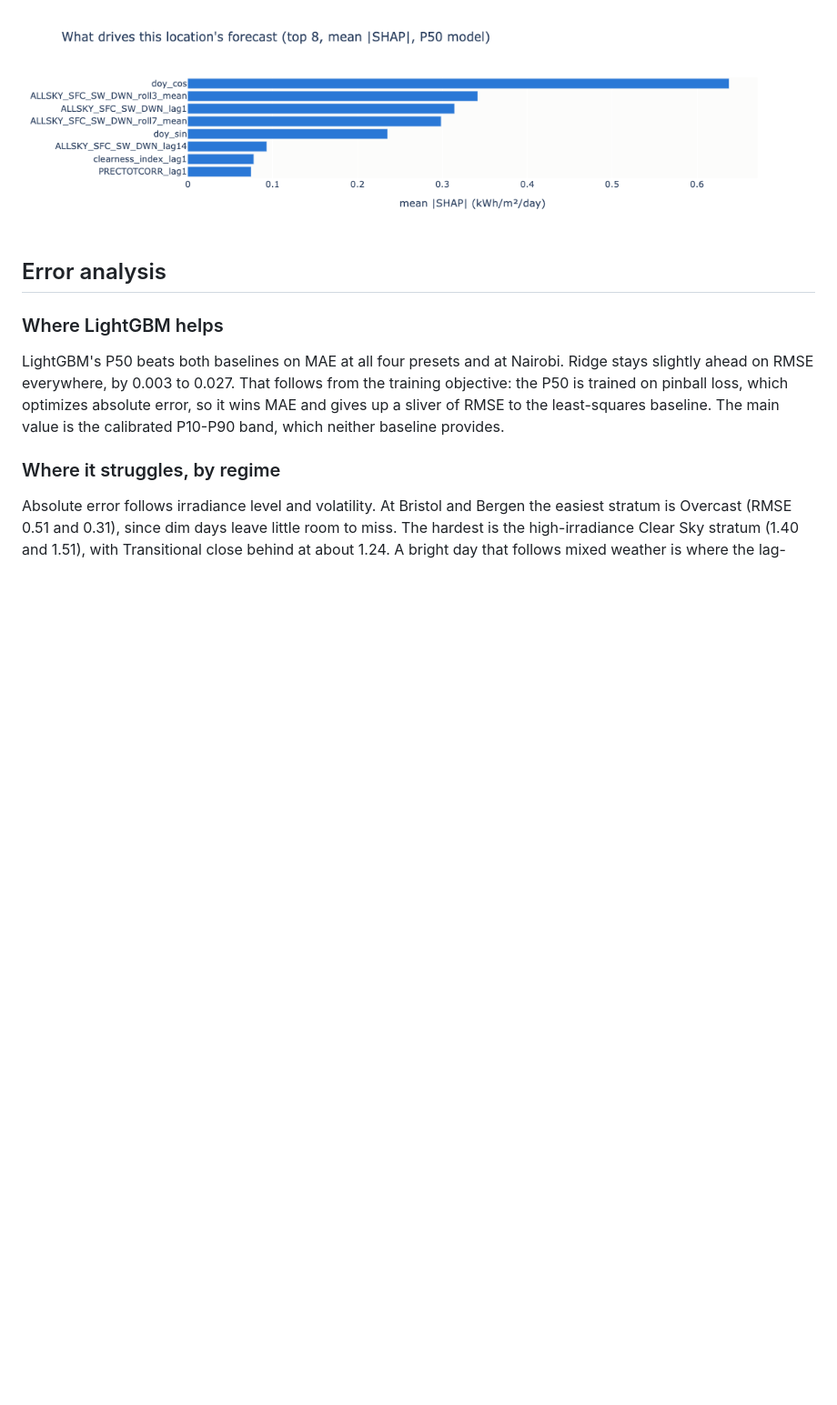
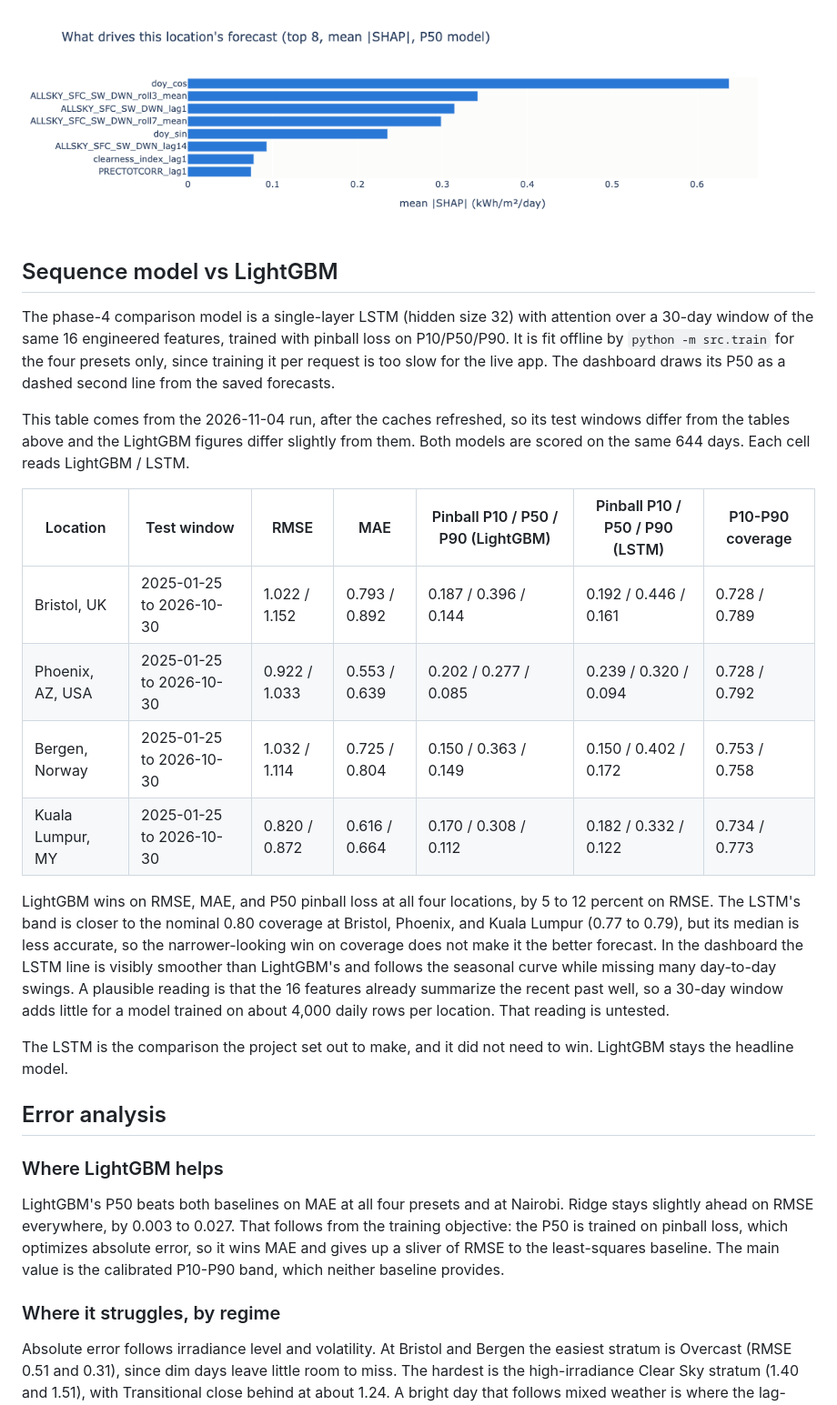
Before and after one commit to AmirRyan/Solar-Irradiance-Forecast, a Markdown page: README.md, the part around one of its changes. Shown at 91% size. Rendered like a GitHub page; blank space fills up the shorter version.

```diff
--- a/README.md
+++ b/README.md
@@ -145,6 +150,40 @@ request:
 
 ![SHAP panel: top-8 features by mean |SHAP| for the P50 model](docs/img/shap-phoenix.png)
 
+## Sequence model vs LightGBM
+
+The phase-4 comparison model is a single-layer LSTM (hidden size 32) with
+attention over a 30-day window of the same 16 engineered features, trained
+with pinball loss on P10/P50/P90. It is fit offline by `python -m src.train`
+for the four presets only, since training it per request is too slow for the
+live app. The dashboard draws its P50 as a dashed second line from the saved
+forecasts.
+
+This table comes from the 2026-11-04 run, after the caches refreshed, so its
+test windows differ from the tables above and the LightGBM figures differ
+slightly from them. Both models are scored on the same 644 days. Each cell
+reads LightGBM / LSTM.
+
+| Location | Test window | RMSE | MAE | Pinball P10 / P50 / P90 (LightGBM) | Pinball P10 / P50 / P90 (LSTM) | P10-P90 coverage |
+|---|---|---|---|---|---|---|
+| Bristol, UK | 2025-01-25 to 2026-10-30 | 1.022 / 1.152 | 0.793 / 0.892 | 0.187 / 0.396 / 0.144 | 0.192 / 0.446 / 0.161 | 0.728 / 0.789 |
+| Phoenix, AZ, USA | 2025-01-25 to 2026-10-30 | 0.922 / 1.033 | 0.553 / 0.639 | 0.202 / 0.277 / 0.085 | 0.239 / 0.320 / 0.094 | 0.728 / 0.792 |
+| Bergen, Norway | 2025-01-25 to 2026-10-30 | 1.032 / 1.114 | 0.725 / 0.804 | 0.150 / 0.363 / 0.149 | 0.150 / 0.402 / 0.172 | 0.753 / 0.758 |
+| Kuala Lumpur, MY | 2025-01-25 to 2026-10-30 | 0.820 / 0.872 | 0.616 / 0.664 | 0.170 / 0.308 / 0.112 | 0.182 / 0.332 / 0.122 | 0.734 / 0.773 |
+
+LightGBM wins on RMSE, MAE, and P50 pinball loss at all four locations, by 5
+to 12 percent on RMSE. The LSTM's band is closer to the nominal 0.80 coverage
+at Bristol, Phoenix, and Kuala Lumpur (0.77 to 0.79), but its median is less
+accurate, so the narrower-looking win on coverage does not make it the better
+forecast. In the dashboard the LSTM line is visibly smoother than LightGBM's
+and follows the seasonal curve while missing many day-to-day swings. A
+plausible reading is that the 16 features already summarize the recent past
+well, so a 30-day window adds little for a model trained on about 4,000
+daily rows per location. That reading is untested.
+
+The LSTM is the comparison the project set out to make, and it did not need to
+win. LightGBM stays the headline model.
+
 ## Error analysis
 
 ### Where LightGBM helps
```
Also changed, not shown: other parts of README.md (+11 -7 lines), CLAUDE.md (+10 -3 lines), docs/img/forecast-bristol.png, 10 other files.
